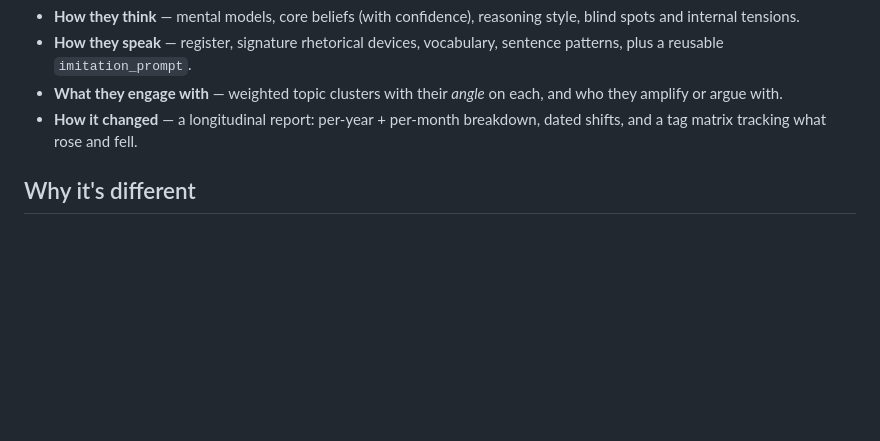
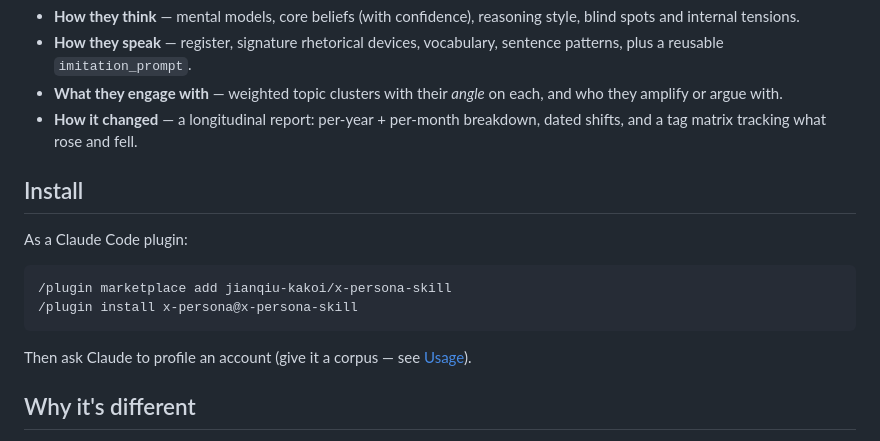
Before and after one commit to jianqiu-kakoi/x-persona-skill, a Markdown page: README.md, the part around the change. GitHub-like rendering; blank space fills up the shorter version.

Commit message:
README: add plugin install instructions
Co-Authored-By: Claude Opus 4.8 (1M context) <noreply@anthropic.com>

````diff
--- a/README.md
+++ b/README.md
@@ -12,6 +12,17 @@ Given a corpus of one account's tweets, x-persona builds a deep, evidence-ground
 - **How they speak** — register, signature rhetorical devices, vocabulary, sentence patterns, plus a reusable `imitation_prompt`.
 - **What they engage with** — weighted topic clusters with their *angle* on each, and who they amplify or argue with.
 - **How it changed** — a longitudinal report: per-year + per-month breakdown, dated shifts, and a tag matrix tracking what rose and fell.
+
+## Install
+
+As a Claude Code plugin:
+
+```
+/plugin marketplace add jianqiu-kakoi/x-persona-skill
+/plugin install x-persona@x-persona-skill
+```
+
+Then ask Claude to profile an account (give it a corpus — see [Usage](#usage)).
 
 ## Why it's different
 
````
